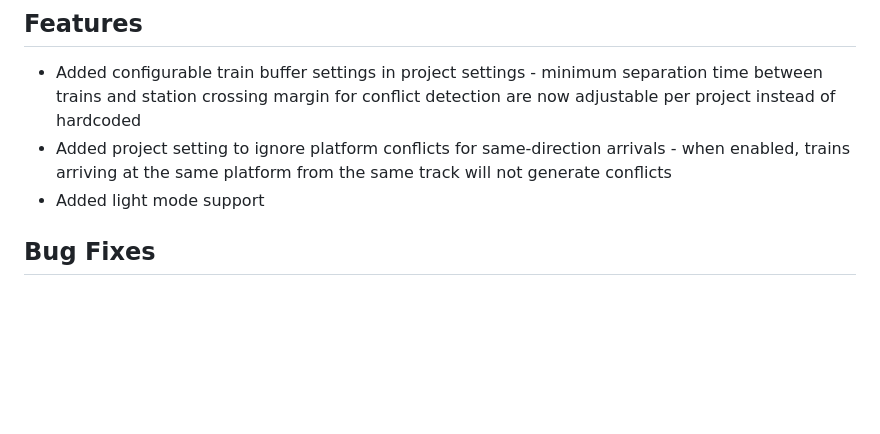
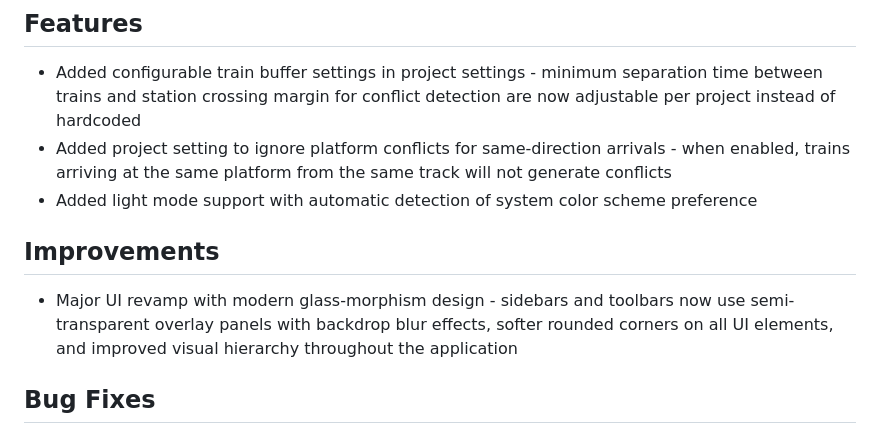
Before and after one commit to SuperManifolds/rail_graph, a Markdown page: CHANGELOG.md, the part around the change. Rendered like a GitHub page; blank space fills up the shorter version.

Commit message:
docs: add UI revamp note to changelog

```diff
--- a/CHANGELOG.md
+++ b/CHANGELOG.md
@@ -3,7 +3,10 @@
 ## Features
 - Added configurable train buffer settings in project settings - minimum separation time between trains and station crossing margin for conflict detection are now adjustable per project instead of hardcoded
 - Added project setting to ignore platform conflicts for same-direction arrivals - when enabled, trains arriving at the same platform from the same track will not generate conflicts
-- Added light mode support
+- Added light mode support with automatic detection of system color scheme preference
+
+## Improvements
+- Major UI revamp with modern glass-morphism design - sidebars and toolbars now use semi-transparent overlay panels with backdrop blur effects, softer rounded corners on all UI elements, and improved visual hierarchy throughout the application
 
 ## Bug Fixes
 - Fixed selected nodes becoming misaligned with the grid when dragging multiple stations together - nodes now properly snap to the grid while maintaining their relative positions during group dragging
```
